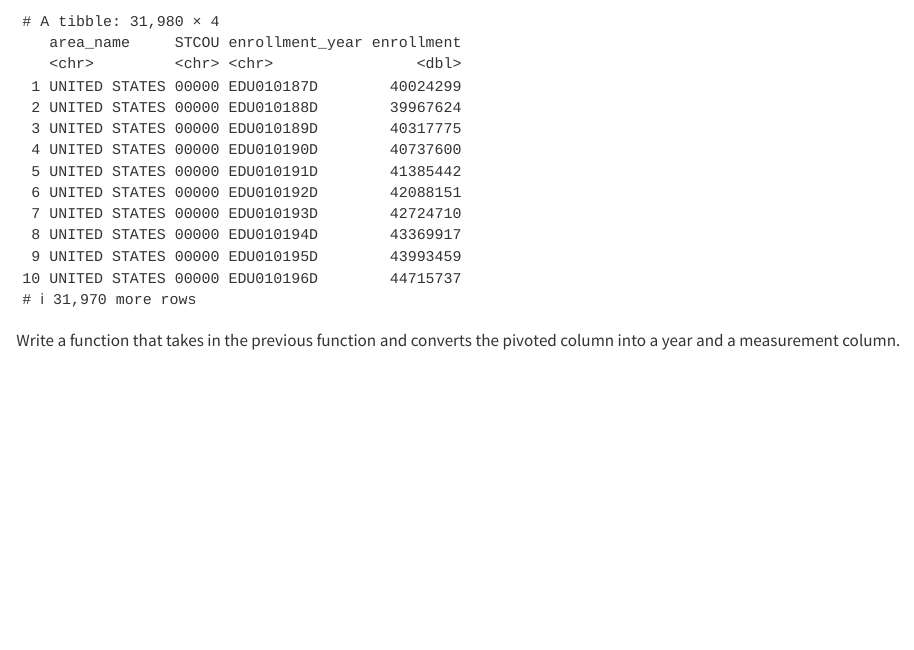
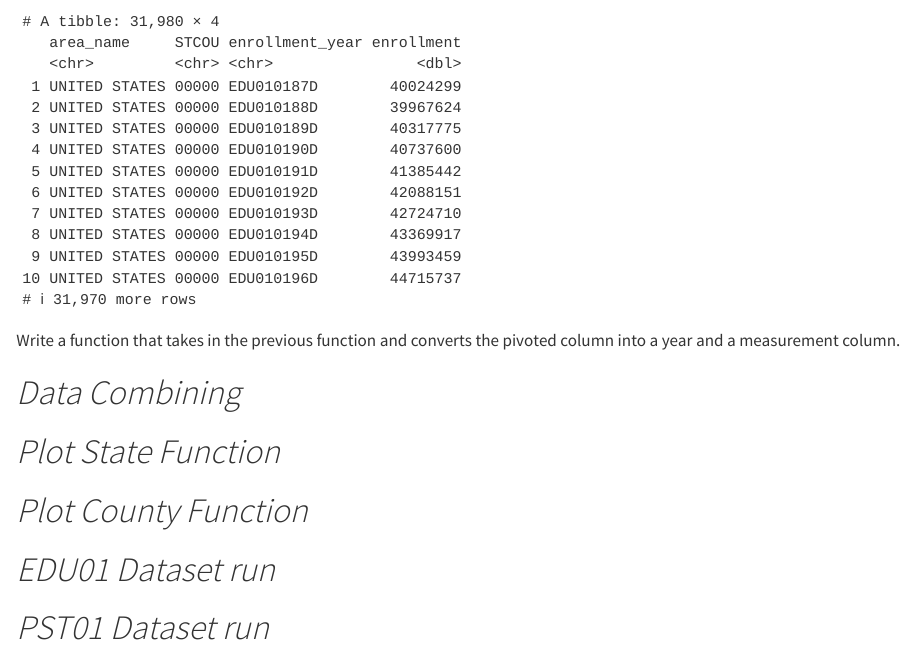
Before and after one commit to LamiaBenyamine/558_Project1, a Quarto document (558_Project1.qmd): the page in a window 1100 px wide, from 1120 px down. Rendered offline with R 4.5, knitr and Pandoc in place of Quarto, with nearby package versions.

Commit message:
update to make sure this works

````diff
--- a/558_Project1.qmd
+++ b/558_Project1.qmd
@@ -44,3 +42,13 @@ Write a function that takes in the previous function and converts the pivoted co
 ```{r function for steps 3}
 
 ```
+
+# *Data Combining*
+
+# *Plot State Function*
+
+# *Plot County Function*
+
+# *EDU01 Dataset run*
+
+# *PST01 Dataset run*
````
Also changed, not shown: 558_Project1.qmd (2 more changed lines).
